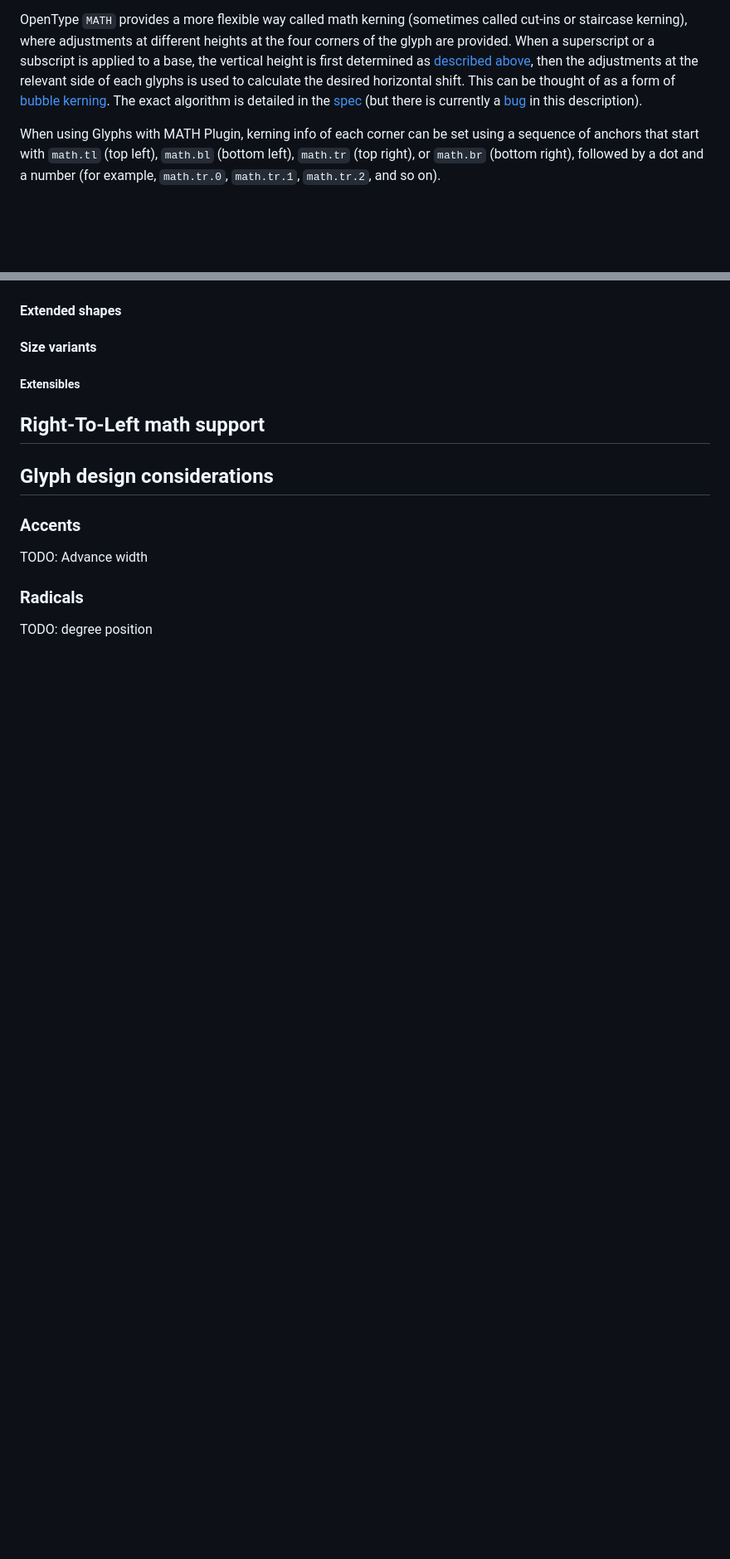
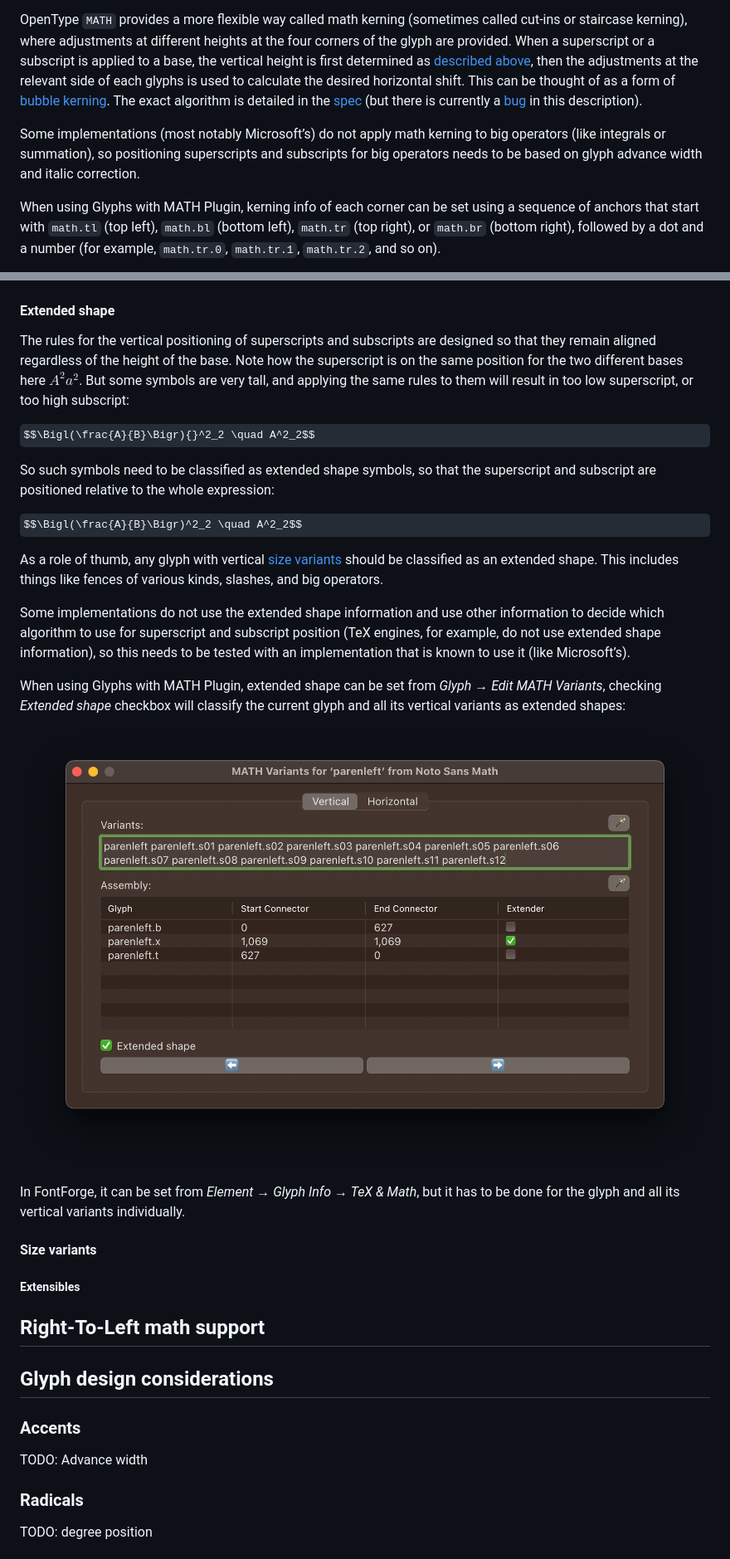
Before and after one commit to notofonts/math, a Markdown page: documentation/building-math-fonts/index.md, 2 parts joined by grey strips. Shown: that part at 83% size. Rendered like a GitHub page; pictures changed too: documentation/building-math-fonts/glyphs-variants.png (added); some formulas as TeX source; blank space fills up the shorter version.

Commit message:
Extended shape

```diff
--- a/documentation/building-math-fonts/index.md
+++ b/documentation/building-math-fonts/index.md
@@ -328,6 +328,8 @@ Positioning superscripts and subscripts using only glyph advances and italic cor
 
 OpenType `MATH` provides a more flexible way called math kerning (sometimes called cut-ins or staircase kerning), where adjustments at different heights at the four corners of the glyph are provided. When a superscript or a subscript is applied to a base, the vertical height is first determined as [described above](subscriptshiftdown-subscripttopmax-subscriptbaselinedropmin), then the adjustments at the relevant side of each glyphs is used to calculate the desired horizontal shift. This can be thought of as a form of [bubble kerning](https://tosche.net/non-fonts/bubblekern). The exact algorithm is detailed in the [spec](https://learn.microsoft.com/en-us/typography/opentype/spec/math#mathkerninfo-table) (but there is currently a [bug](https://github.com/MicrosoftDocs/typography-issues/issues/1147) in this description).
 
+Some implementations (most notably Microsoft’s) do not apply math kerning to big operators (like integrals or summation), so positioning superscripts and subscripts for big operators needs to be based on glyph advance width and italic correction.
+
 When using Glyphs with MATH Plugin, kerning info of each corner can be set using a sequence of anchors that start with `math.tl` (top left), `math.bl` (bottom left), `math.tr` (top right), or `math.br` (bottom right), followed by a dot and a number (for example, `math.tr.0`, `math.tr.1`, `math.tr.2`, and so on).
 
 ![Glyphs math kerning anchors](./glyphs-mathkern.png)
@@ -336,7 +338,24 @@ In FontForge, math kerning can be set from _Element → Glyph Info → TeX & Mat
 
 ![FontForge math kerning window](./fontforge-mathkern.png)
 
-#### Extended shapes
+#### Extended shape
+The rules for the vertical positioning of superscripts and subscripts are designed so that they remain aligned regardless of the height of the base. Note how the superscript is on the same position for the two different bases here $A^2 a^2$. But some symbols are very tall, and applying the same rules to them will result in too low superscript, or too high subscript:
+
+$$\Bigl(\frac{A}{B}\Bigr){}^2_2 \quad A^2_2$$
+
+So such symbols need to be classified as extended shape symbols, so that the superscript and subscript are positioned relative to the whole expression:
+
+$$\Bigl(\frac{A}{B}\Bigr)^2_2 \quad A^2_2$$
+
+As a role of thumb, any glyph with vertical [size variants](#size-variants) should be classified as an extended shape. This includes things like fences of various kinds, slashes, and big operators.
+
+Some implementations do not use the extended shape information and use other information to decide which algorithm to use for superscript and subscript position (TeX engines, for example, do not use extended shape information), so this needs to be tested with an implementation that is known to use it (like Microsoft’s).
+
+When using Glyphs with MATH Plugin, extended shape can be set from _Glyph → Edit MATH Variants_, checking _Extended shape_ checkbox will classify the current glyph and all its vertical variants as extended shapes:
+
+![Glyphs MATH variants window](./glyphs-variants.png)
+
+In FontForge, it can be set from _Element → Glyph Info → TeX & Math_, but it has to be done for the glyph and all its vertical variants individually.
 
 #### Size variants
 
```
